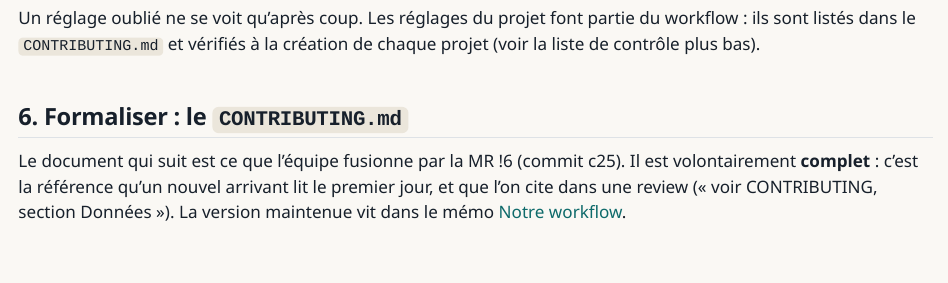
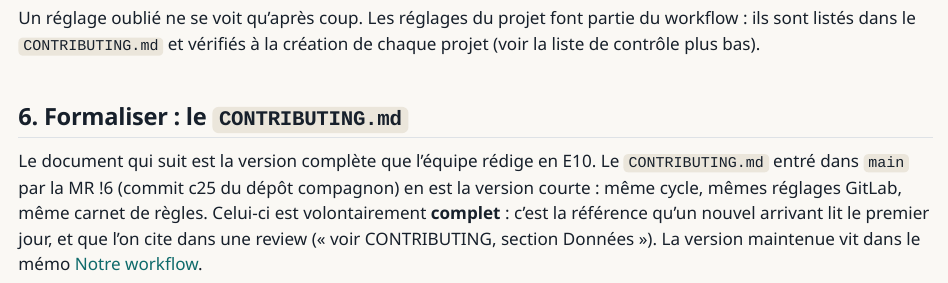
Before and after one commit to MaryleneH/Workflow_collaboratif_git_gitlab, a Quarto document (parcours/jour-2/e10-workflow-statistique.qmd): the page in a window 1100 px wide, from 4080 px down. Rendered offline with R 4.5, knitr and Pandoc in place of Quarto, with nearby package versions.

Commit message:
docs(e10): situe le CONTRIBUTING.md de la page par rapport à celui de c25
Co-Authored-By: Claude Opus 5.5 <noreply@anthropic.com>
Claude-Session: https://claude.ai/code/session_01HEPcvqC4BiWGkUHsce4Jwc

`````diff
--- a/parcours/jour-2/e10-workflow-statistique.qmd
+++ b/parcours/jour-2/e10-workflow-statistique.qmd
@@ -167,7 +167,7 @@ Un réglage oublié ne se voit qu'après coup. Les réglages du projet font part
 
 ## 6. Formaliser : le `CONTRIBUTING.md`
 
-Le document qui suit est ce que l'équipe fusionne par la MR !6 (commit c25). Il est volontairement **complet** : c'est la référence qu'un nouvel arrivant lit le premier jour, et que l'on cite dans une review (« voir CONTRIBUTING, section Données »). La version maintenue vit dans le mémo [Notre workflow](../../memos/notre-workflow.qmd).
+Le document qui suit est la version complète que l'équipe rédige en E10. Le `CONTRIBUTING.md` entré dans `main` par la MR !6 (commit c25 du dépôt compagnon) en est la version courte : même cycle, mêmes réglages GitLab, même carnet de règles. Celui-ci est volontairement **complet** : c'est la référence qu'un nouvel arrivant lit le premier jour, et que l'on cite dans une review (« voir CONTRIBUTING, section Données »). La version maintenue vit dans le mémo [Notre workflow](../../memos/notre-workflow.qmd).
 
 ````markdown
 # Contribuer au Panorama de l'emploi dans la filière industrielle stratégique
`````
